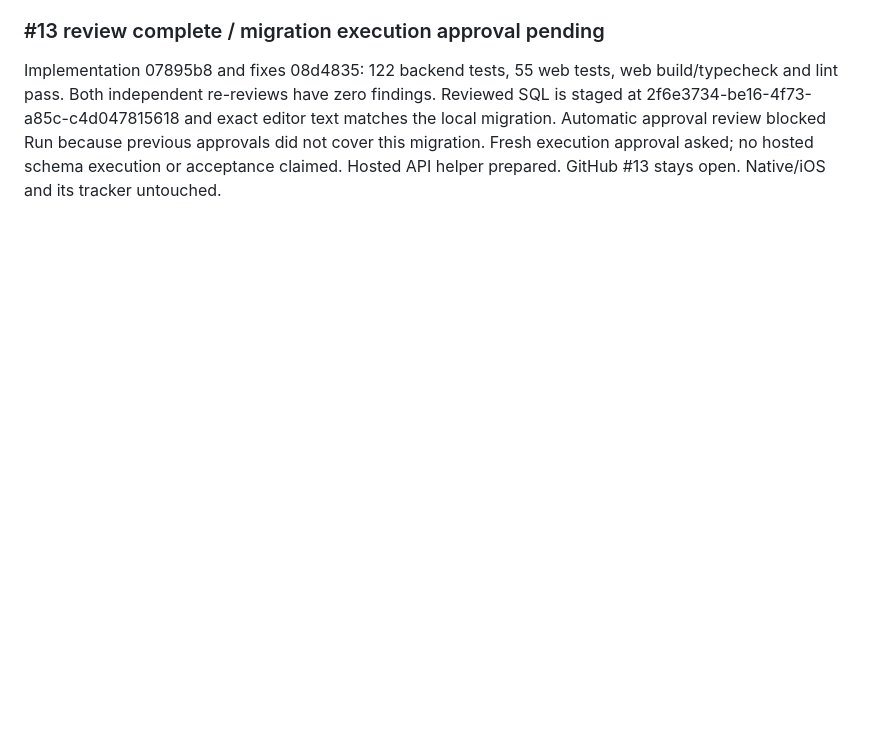
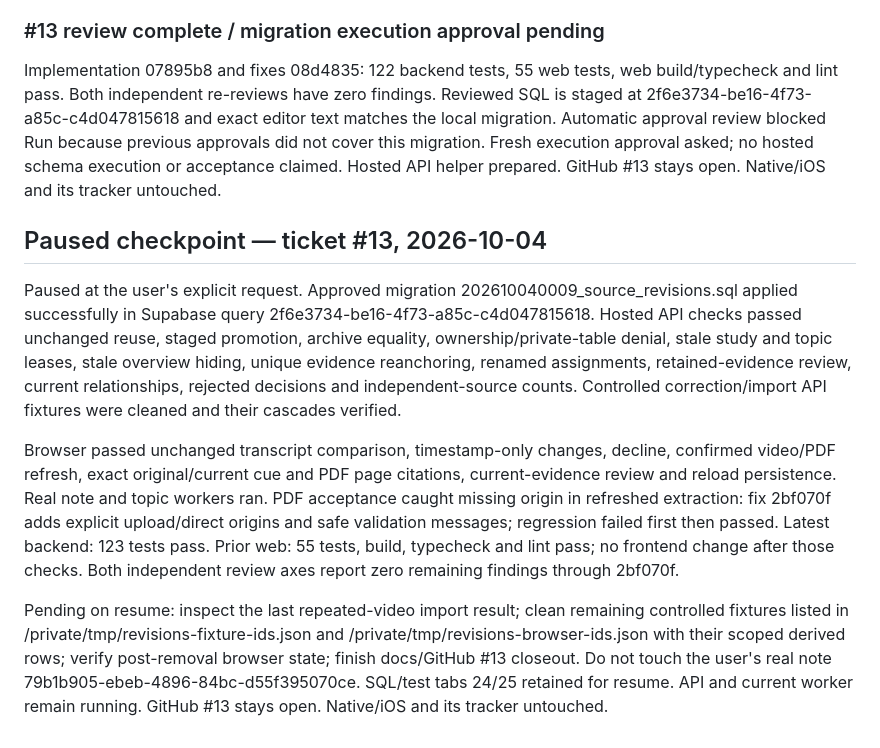
Before and after one commit to CloudKai/secondBrain, a Markdown page: context/web-progress-tracker.md, the part around the change. GitHub-like rendering; blank space fills up the shorter version.

Commit message:
Save paused hosted ticket 13 acceptance checkpoint

```diff
--- a/context/web-progress-tracker.md
+++ b/context/web-progress-tracker.md
@@ -499,3 +499,32 @@ text matches the local migration. Automatic approval review blocked Run because
 previous approvals did not cover this migration. Fresh execution approval asked;
 no hosted schema execution or acceptance claimed. Hosted API helper prepared.
 GitHub #13 stays open. Native/iOS and its tracker untouched.
+
+
+## Paused checkpoint — ticket #13, 2026-10-04
+
+Paused at the user's explicit request. Approved migration
+202610040009_source_revisions.sql applied successfully in Supabase query
+2f6e3734-be16-4f73-a85c-c4d047815618. Hosted API checks passed unchanged reuse,
+staged promotion, archive equality, ownership/private-table denial, stale study
+and topic leases, stale overview hiding, unique evidence reanchoring, renamed
+assignments, retained-evidence review, current relationships, rejected decisions
+and independent-source counts. Controlled correction/import API fixtures were
+cleaned and their cascades verified.
+
+Browser passed unchanged transcript comparison, timestamp-only changes, decline,
+confirmed video/PDF refresh, exact original/current cue and PDF page citations,
+current-evidence review and reload persistence. Real note and topic workers ran.
+PDF acceptance caught missing origin in refreshed extraction: fix 2bf070f adds
+explicit upload/direct origins and safe validation messages; regression failed
+first then passed. Latest backend: 123 tests pass. Prior web: 55 tests, build,
+typecheck and lint pass; no frontend change after those checks. Both independent
+review axes report zero remaining findings through 2bf070f.
+
+Pending on resume: inspect the last repeated-video import result; clean remaining
+controlled fixtures listed in /private/tmp/revisions-fixture-ids.json and
+/private/tmp/revisions-browser-ids.json with their scoped derived rows; verify
+post-removal browser state; finish docs/GitHub #13 closeout. Do not touch the
+user's real note 79b1b905-ebeb-4896-84bc-d55f395070ce. SQL/test tabs 24/25 retained
+for resume. API and current worker remain running. GitHub #13 stays open.
+Native/iOS and its tracker untouched.
```
Also changed, not shown: docs/planning/web-learning-library-tickets.md (+3 -3 lines), docs/source-revisions-setup.md (+29 -0 lines).
